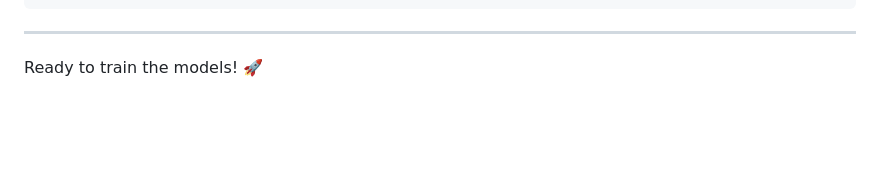
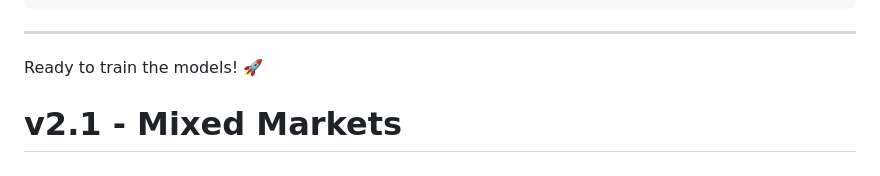
Before and after one commit to INMESSAGE-DIGITAL-LTD/rollover-ai-backend, a Markdown page: README.md, the part around the change. GitHub-like rendering; blank space fills up the shorter version.

Commit message:
Trigger redeploy - mixed markets v2.1

```diff
--- a/README.md
+++ b/README.md
@@ -267,3 +267,4 @@ class PredictionService {
 ---
 
 Ready to train the models! 🚀
+# v2.1 - Mixed Markets
```
